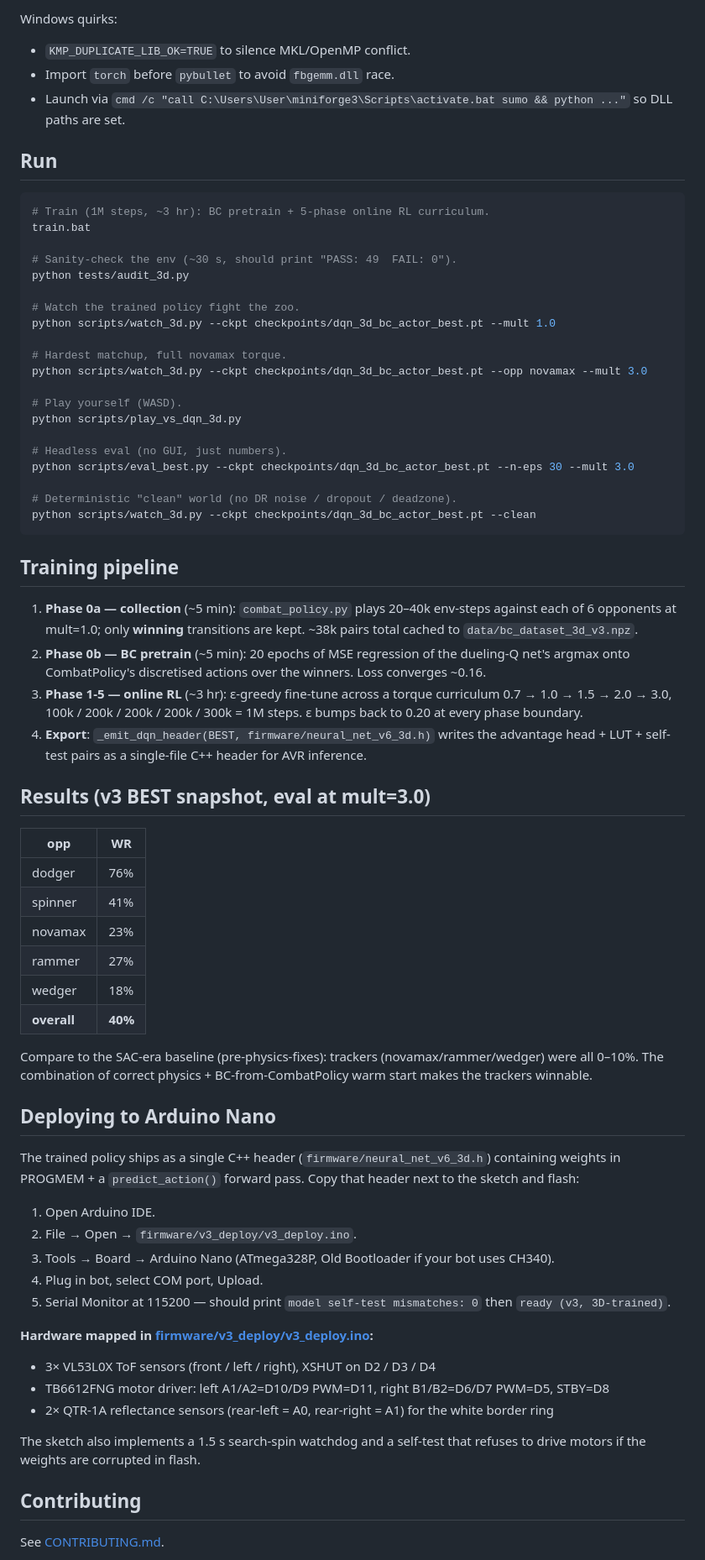
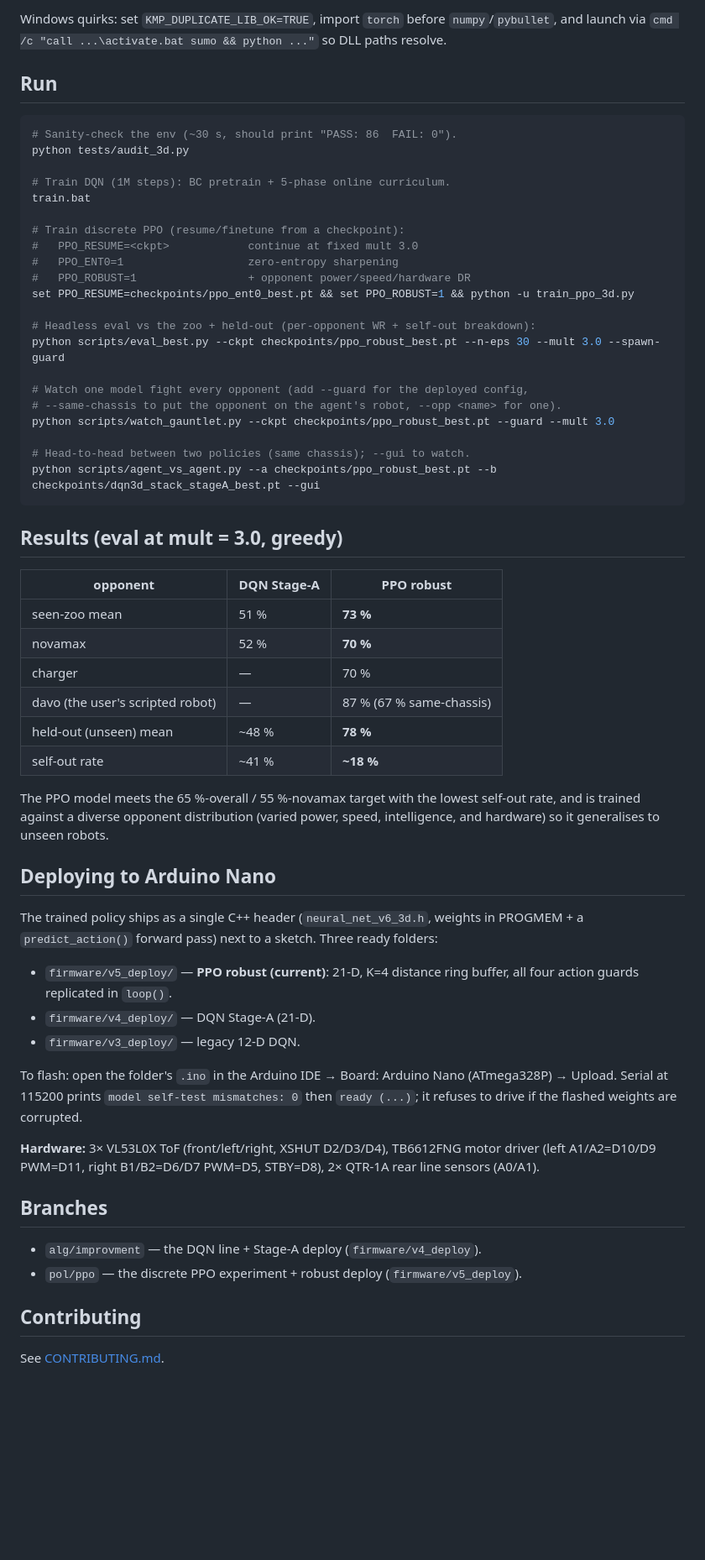
Before and after one commit to Narek2008654/Realistic_Sumo_3D_Simulation, a Markdown page: README.md, the part around one of its changes. Shown at 84% size. GitHub-like rendering; blank space fills up the shorter version.

````diff
--- a/README.md
+++ b/README.md
@@ -66,71 +100,71 @@ pip install torch==2.5.1
 ```
 
-Windows quirks:
-- `KMP_DUPLICATE_LIB_OK=TRUE` to silence MKL/OpenMP conflict.
-- Import `torch` before `pybullet` to avoid `fbgemm.dll` race.
-- Launch via `cmd /c "call C:\Users\User\miniforge3\Scripts\activate.bat sumo && python ..."` so DLL paths are set.
+Windows quirks: set `KMP_DUPLICATE_LIB_OK=TRUE`, import `torch` before `numpy`/`pybullet`,
+and launch via `cmd /c "call ...\activate.bat sumo && python ..."` so DLL paths resolve.
 
 ## Run
 
 ```bash
-# Train (1M steps, ~3 hr): BC pretrain + 5-phase online RL curriculum.
+# Sanity-check the env (~30 s, should print "PASS: 86  FAIL: 0").
+python tests/audit_3d.py
+
+# Train DQN (1M steps): BC pretrain + 5-phase online curriculum.
 train.bat
 
-# Sanity-check the env (~30 s, should print "PASS: 49  FAIL: 0").
-python tests/audit_3d.py
+# Train discrete PPO (resume/finetune from a checkpoint):
+#   PPO_RESUME=<ckpt>            continue at fixed mult 3.0
+#   PPO_ENT0=1                   zero-entropy sharpening
+#   PPO_ROBUST=1                 + opponent power/speed/hardware DR
+set PPO_RESUME=checkpoints/ppo_ent0_best.pt && set PPO_ROBUST=1 && python -u train_ppo_3d.py
 
-# Watch the trained policy fight the zoo.
-python scripts/watch_3d.py --ckpt checkpoints/dqn_3d_bc_actor_best.pt --mult 1.0
+# Headless eval vs the zoo + held-out (per-opponent WR + self-out breakdown):
+python scripts/eval_best.py --ckpt checkpoints/ppo_robust_best.pt --n-eps 30 --mult 3.0 --spawn-guard
 
-# Hardest matchup, full novamax torque.
-python scripts/watch_3d.py --ckpt checkpoints/dqn_3d_bc_actor_best.pt --opp novamax --mult 3.0
+# Watch one model fight every opponent (add --guard for the deployed config,
+# --same-chassis to put the opponent on the agent's robot, --opp <name> for one).
+python scripts/watch_gauntlet.py --ckpt checkpoints/ppo_robust_best.pt --guard --mult 3.0
 
-# Play yourself (WASD).
-python scripts/play_vs_dqn_3d.py
-
-# Headless eval (no GUI, just numbers).
-python scripts/eval_best.py --ckpt checkpoints/dqn_3d_bc_actor_best.pt --n-eps 30 --mult 3.0
-
-# Deterministic "clean" world (no DR noise / dropout / deadzone).
-python scripts/watch_3d.py --ckpt checkpoints/dqn_3d_bc_actor_best.pt --clean
+# Head-to-head between two policies (same chassis); --gui to watch.
+python scripts/agent_vs_agent.py --a checkpoints/ppo_robust_best.pt --b checkpoints/dqn3d_stack_stageA_best.pt --gui
 ```
 
-## Training pipeline
+## Results (eval at mult = 3.0, greedy)
 
-1. **Phase 0a — collection** (~5 min): `combat_policy.py` plays 20–40k env-steps against each of 6 opponents at mult=1.0; only **winning** transitions are kept. ~38k pairs total cached to `data/bc_dataset_3d_v3.npz`.
-2. **Phase 0b — BC pretrain** (~5 min): 20 epochs of MSE regression of the dueling-Q net's argmax onto CombatPolicy's discretised actions over the winners. Loss converges ~0.16.
-3. **Phase 1-5 — online RL** (~3 hr): ε-greedy fine-tune across a torque curriculum 0.7 → 1.0 → 1.5 → 2.0 → 3.0, 100k / 200k / 200k / 200k / 300k = 1M steps. ε bumps back to 0.20 at every phase boundary.
-4. **Export**: `_emit_dqn_header(BEST, firmware/neural_net_v6_3d.h)` writes the advantage head + LUT + self-test pairs as a single-file C++ header for AVR inference.
+| opponent | DQN Stage-A | **PPO robust** |
+|---|---|---|
+| seen-zoo mean | 51 % | **73 %** |
+| novamax | 52 % | **70 %** |
+| charger | — | 70 % |
+| davo (the user's scripted robot) | — | 87 % (67 % same-chassis) |
+| held-out (unseen) mean | ~48 % | **78 %** |
+| self-out rate | ~41 % | **~18 %** |
 
-## Results (v3 BEST snapshot, eval at mult=3.0)
-
-| opp | WR |
-|---|---|
-| dodger | 76% |
-| spinner | 41% |
-| novamax | 23% |
-| rammer | 27% |
-| wedger | 18% |
-| **overall** | **40%** |
-
-Compare to the SAC-era baseline (pre-physics-fixes): trackers (novamax/rammer/wedger) were all 0–10%. The combination of correct physics + BC-from-CombatPolicy warm start makes the trackers winnable.
+The PPO model meets the 65 %-overall / 55 %-novamax target with the lowest self-out
+rate, and is trained against a diverse opponent distribution (varied power, speed,
+intelligence, and hardware) so it generalises to unseen robots.
 
 ## Deploying to Arduino Nano
 
-The trained policy ships as a single C++ header (`firmware/neural_net_v6_3d.h`) containing weights in PROGMEM + a `predict_action()` forward pass. Copy that header next to the sketch and flash:
+The trained policy ships as a single C++ header (`neural_net_v6_3d.h`, weights in
+PROGMEM + a `predict_action()` forward pass) next to a sketch. Three ready folders:
 
-1. Open Arduino IDE.
-2. File → Open → `firmware/v3_deploy/v3_deploy.ino`.
-3. Tools → Board → Arduino Nano (ATmega328P, Old Bootloader if your bot uses CH340).
-4. Plug in bot, select COM port, Upload.
-5. Serial Monitor at 115200 — should print `model self-test mismatches: 0` then `ready (v3, 3D-trained)`.
+- `firmware/v5_deploy/` — **PPO robust (current)**: 21-D, K=4 distance ring buffer, all
+  four action guards replicated in `loop()`.
+- `firmware/v4_deploy/` — DQN Stage-A (21-D).
+- `firmware/v3_deploy/` — legacy 12-D DQN.
 
-**Hardware mapped in [firmware/v3_deploy/v3_deploy.ino](firmware/v3_deploy/v3_deploy.ino):**
-- 3× VL53L0X ToF sensors (front / left / right), XSHUT on D2 / D3 / D4
-- TB6612FNG motor driver: left A1/A2=D10/D9 PWM=D11, right B1/B2=D6/D7 PWM=D5, STBY=D8
-- 2× QTR-1A reflectance sensors (rear-left = A0, rear-right = A1) for the white border ring
+To flash: open the folder's `.ino` in the Arduino IDE → Board: Arduino Nano
+(ATmega328P) → Upload. Serial at 115200 prints `model self-test mismatches: 0` then
+`ready (...)`; it refuses to drive if the flashed weights are corrupted.
 
-The sketch also implements a 1.5 s search-spin watchdog and a self-test that refuses to drive motors if the weights are corrupted in flash.
+**Hardware:** 3× VL53L0X ToF (front/left/right, XSHUT D2/D3/D4), TB6612FNG motor driver
+(left A1/A2=D10/D9 PWM=D11, right B1/B2=D6/D7 PWM=D5, STBY=D8), 2× QTR-1A rear line
+sensors (A0/A1).
+
+## Branches
+
+- `alg/improvment` — the DQN line + Stage-A deploy (`firmware/v4_deploy`).
+- `pol/ppo` — the discrete PPO experiment + robust deploy (`firmware/v5_deploy`).
 
 ## Contributing
 
````
Also changed, not shown: other parts of README.md (+67 -33 lines).
